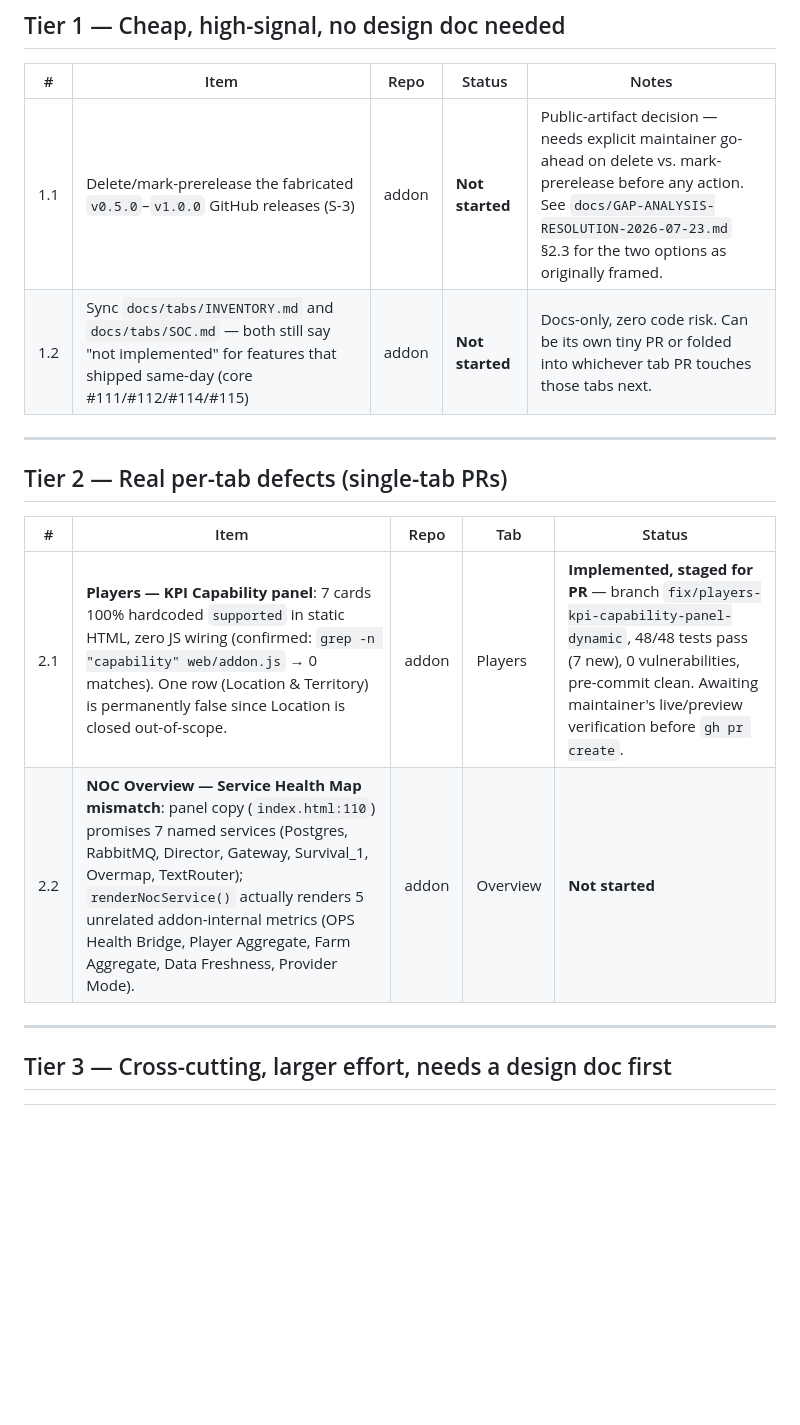
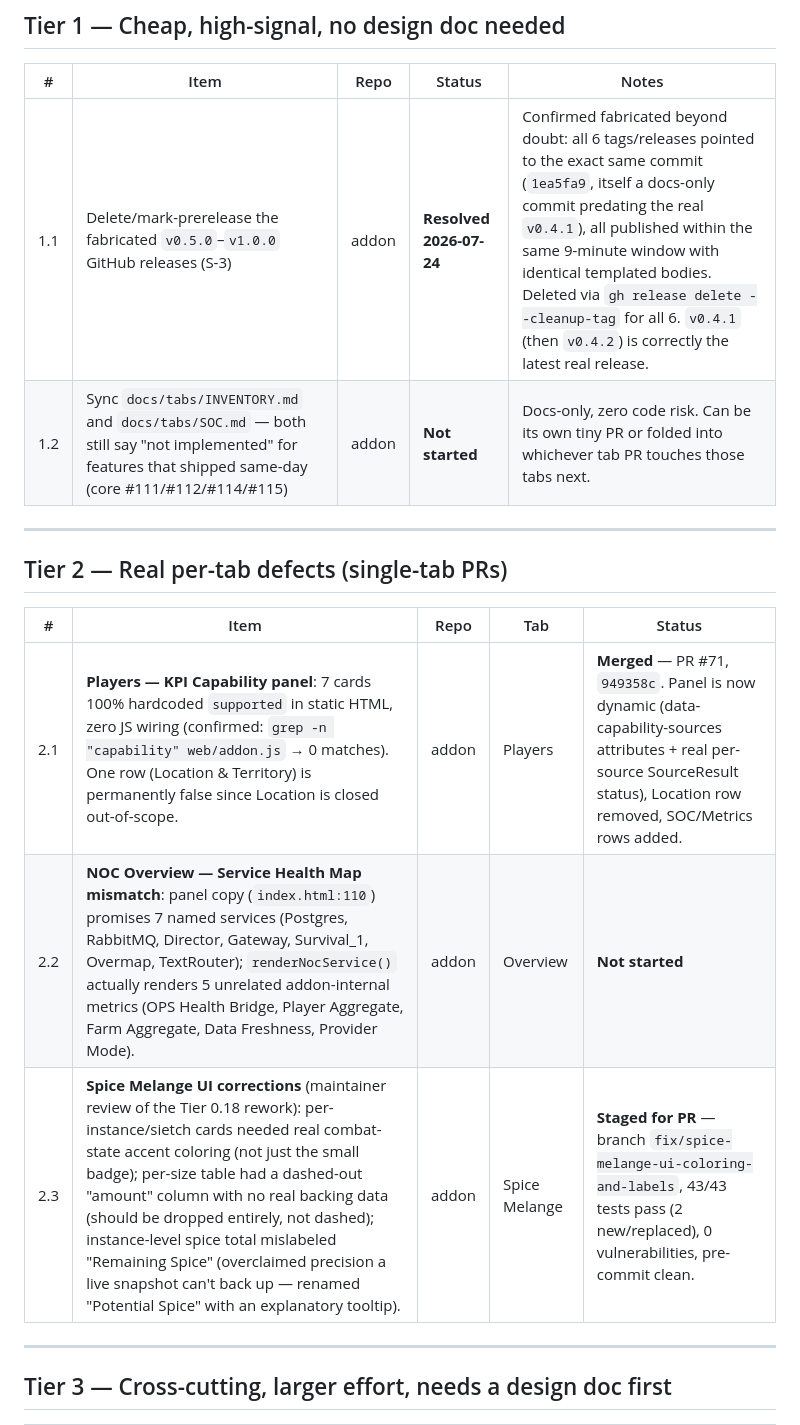
Before and after one commit to yacketrj/dune-ops-observability-addon, a Markdown page: docs/TIER-TRACKING.md, the part around the change. GitHub-like rendering; blank space fills up the shorter version.

Commit message:
docs: update TIER-TRACKING.md — resolve 1.1 (fabricated releases), mark 2.1 merged, add 2.3 (Spice Melange UI fix)

```diff
--- a/docs/TIER-TRACKING.md
+++ b/docs/TIER-TRACKING.md
@@ -39,7 +39,7 @@ Everything from the initial security/architecture gap analysis through the Core
 
 | # | Item | Repo | Status | Notes |
 |---|---|---|---|---|
-| 1.1 | Delete/mark-prerelease the fabricated `v0.5.0`–`v1.0.0` GitHub releases (S-3) | addon | **Not started** | Public-artifact decision — needs explicit maintainer go-ahead on delete vs. mark-prerelease before any action. See `docs/GAP-ANALYSIS-RESOLUTION-2026-07-23.md` §2.3 for the two options as originally framed. |
+| 1.1 | Delete/mark-prerelease the fabricated `v0.5.0`–`v1.0.0` GitHub releases (S-3) | addon | **Resolved 2026-07-24** | Confirmed fabricated beyond doubt: all 6 tags/releases pointed to the exact same commit (`1ea5fa9`, itself a docs-only commit predating the real `v0.4.1`), all published within the same 9-minute window with identical templated bodies. Deleted via `gh release delete --cleanup-tag` for all 6. `v0.4.1` (then `v0.4.2`) is correctly the latest real release. |
 | 1.2 | Sync `docs/tabs/INVENTORY.md` and `docs/tabs/SOC.md` — both still say "not implemented" for features that shipped same-day (core #111/#112/#114/#115) | addon | **Not started** | Docs-only, zero code risk. Can be its own tiny PR or folded into whichever tab PR touches those tabs next. |
 
 ---
@@ -48,8 +48,9 @@ Everything from the initial security/architecture gap analysis through the Core
 
 | # | Item | Repo | Tab | Status |
 |---|---|---|---|---|
-| 2.1 | **Players — KPI Capability panel**: 7 cards 100% hardcoded `supported` in static HTML, zero JS wiring (confirmed: `grep -n "capability" web/addon.js` → 0 matches). One row (Location & Territory) is permanently false since Location is closed out-of-scope. | addon | Players | **Implemented, staged for PR** — branch `fix/players-kpi-capability-panel-dynamic`, 48/48 tests pass (7 new), 0 vulnerabilities, pre-commit clean. Awaiting maintainer's live/preview verification before `gh pr create`. |
+| 2.1 | **Players — KPI Capability panel**: 7 cards 100% hardcoded `supported` in static HTML, zero JS wiring (confirmed: `grep -n "capability" web/addon.js` → 0 matches). One row (Location & Territory) is permanently false since Location is closed out-of-scope. | addon | Players | **Merged** — PR #71, `949358c`. Panel is now dynamic (data-capability-sources attributes + real per-source SourceResult status), Location row removed, SOC/Metrics rows added. |
 | 2.2 | **NOC Overview — Service Health Map mismatch**: panel copy (`index.html:110`) promises 7 named services (Postgres, RabbitMQ, Director, Gateway, Survival_1, Overmap, TextRouter); `renderNocService()` actually renders 5 unrelated addon-internal metrics (OPS Health Bridge, Player Aggregate, Farm Aggregate, Data Freshness, Provider Mode). | addon | Overview | **Not started** |
+| 2.3 | **Spice Melange UI corrections** (maintainer review of the Tier 0.18 rework): per-instance/sietch cards needed real combat-state accent coloring (not just the small badge); per-size table had a dashed-out "amount" column with no real backing data (should be dropped entirely, not dashed); instance-level spice total mislabeled "Remaining Spice" (overclaimed precision a live snapshot can't back up — renamed "Potential Spice" with an explanatory tooltip). | addon | Spice Melange | **Staged for PR** — branch `fix/spice-melange-ui-coloring-and-labels`, 43/43 tests pass (2 new/replaced), 0 vulnerabilities, pre-commit clean. |
 
 ---
 
```
